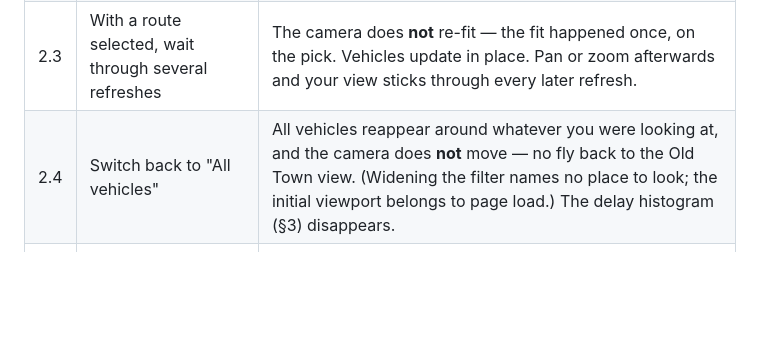
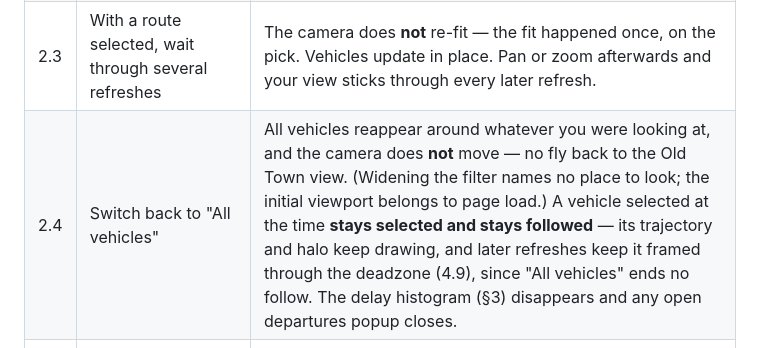
Before and after one commit to glowackirobert/data-ops-center, a Markdown page: WEB_APP_MANUAL_TEST_PLAN.md, the part around the change. GitHub-like rendering; blank space fills up the shorter version.

Commit message:
Updated manual plan.

```diff
--- a/WEB_APP_MANUAL_TEST_PLAN.md
+++ b/WEB_APP_MANUAL_TEST_PLAN.md
@@ -44,7 +44,7 @@ Camera rule for this whole section: **picking a line fits the camera to it once,
 | 2.1 | Open the route dropdown                                                                           | Shows "All vehicles" plus three groups: "Trams" (1–2 digit numeric routes), "Buses" (3-digit routes) and "Night buses" (`N`-prefixed), each sorted numerically. The list comes from the GTFS feed (`/api/routes`, every route in `routes.txt`), not from the live fleet — idle routes, night lines and even lines not running today are all present and selectable. Until the feed is parsed the select is disabled and holds only "All vehicles" (see 9.6). |
 | 2.2 | Select a specific route                                                                           | Only that route's vehicles remain on the map. The panel shows "`N` of `M` vehicles · updated ...". The camera fits once, to bounds covering that route's current vehicles **and all of its stops** (so a line whose vehicles are bunched on one segment still shows end to end), with 80 px padding and a max zoom of 15 so a single vehicle doesn't zoom to rooftop level. |
 | 2.3 | With a route selected, wait through several refreshes                                             | The camera does **not** re-fit — the fit happened once, on the pick. Vehicles update in place. Pan or zoom afterwards and your view sticks through every later refresh. |
-| 2.4 | Switch back to "All vehicles"                                                                     | All vehicles reappear around whatever you were looking at, and the camera does **not** move — no fly back to the Old Town view. (Widening the filter names no place to look; the initial viewport belongs to page load.) The delay histogram (§3) disappears. |
+| 2.4 | Switch back to "All vehicles"                                                                     | All vehicles reappear around whatever you were looking at, and the camera does **not** move — no fly back to the Old Town view. (Widening the filter names no place to look; the initial viewport belongs to page load.) A vehicle selected at the time **stays selected and stays followed** — its trajectory and halo keep drawing, and later refreshes keep it framed through the deadzone (4.9), since "All vehicles" ends no follow. The delay histogram (§3) disappears and any open departures popup closes. |
 | 2.5 | Select a route with zero currently-active vehicles                                                | No crash; panel shows "0 of `M` vehicles"; the camera still fits the line, because its **stops** are part of the bounds. Only a route with neither live vehicles nor loaded stops leaves the camera untouched. |
 | 2.6 | Open the dropdown and look for routes with no vehicle in the current poll                         | Those options render greyed out (`.route-inactive`) but stay selectable — idle right now, not removed from the schedule. Expect a lot of them: the list is the whole feed, not the live fleet. |
 | 2.7 | Note a greyed-out route, then wait through a refresh where it gains/loses its only active vehicle | The greyed-out state updates live each refresh (greys out or ungreys as vehicles come and go) without the dropdown rebuilding or the open selection changing.                                                                                     |
```
